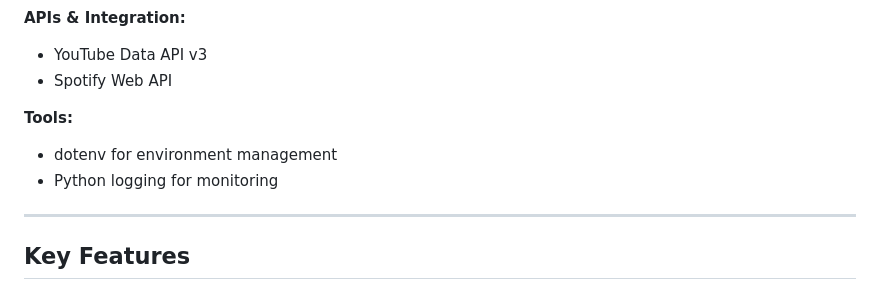
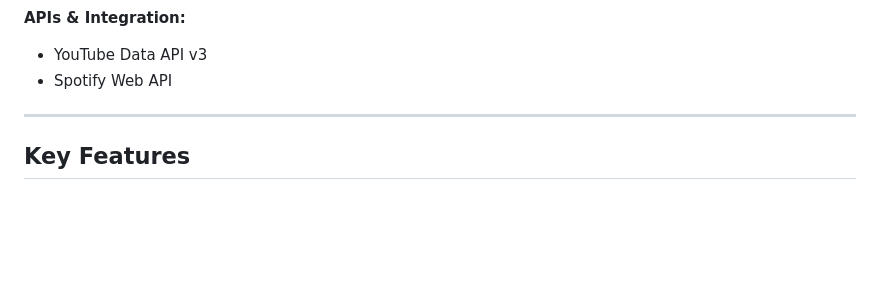
Before and after one commit to Abhi930941/Sangam, a Markdown page: README.md, the part around the change. Drawn GitHub-style; blank space fills up the shorter version.

```diff
--- a/README.md
+++ b/README.md
@@ -28,10 +28,6 @@ It intelligently curates Bollywood and regional music using **mood-based recomme
 **APIs & Integration:**
 - YouTube Data API v3
 - Spotify Web API
-
-**Tools:**
-- dotenv for environment management
-- Python logging for monitoring
 
 ---
 
```
